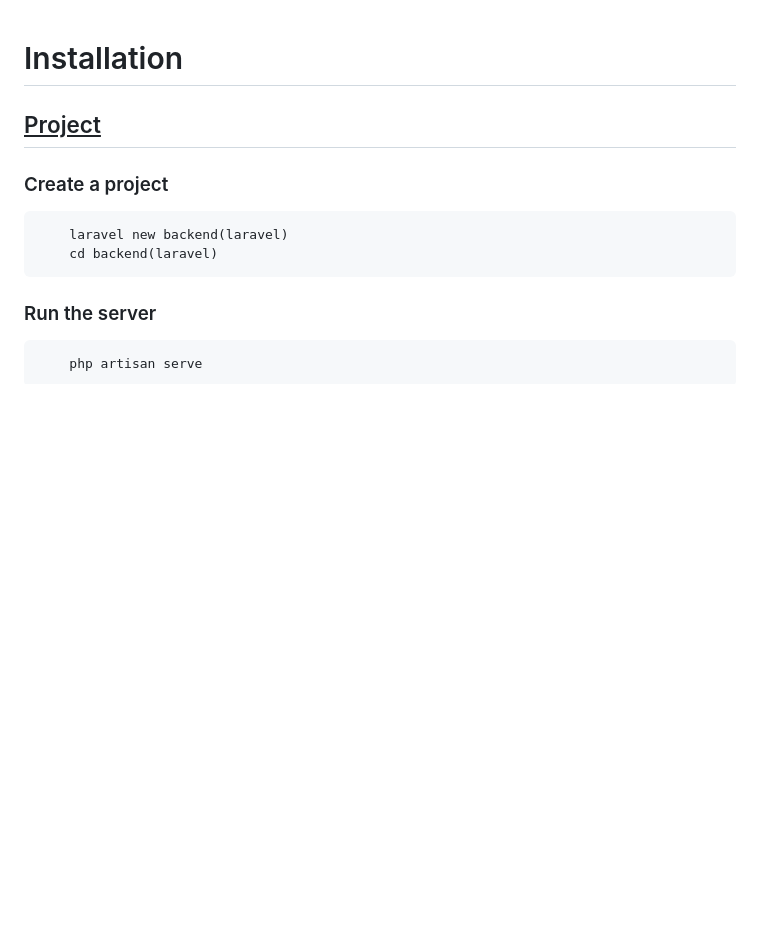
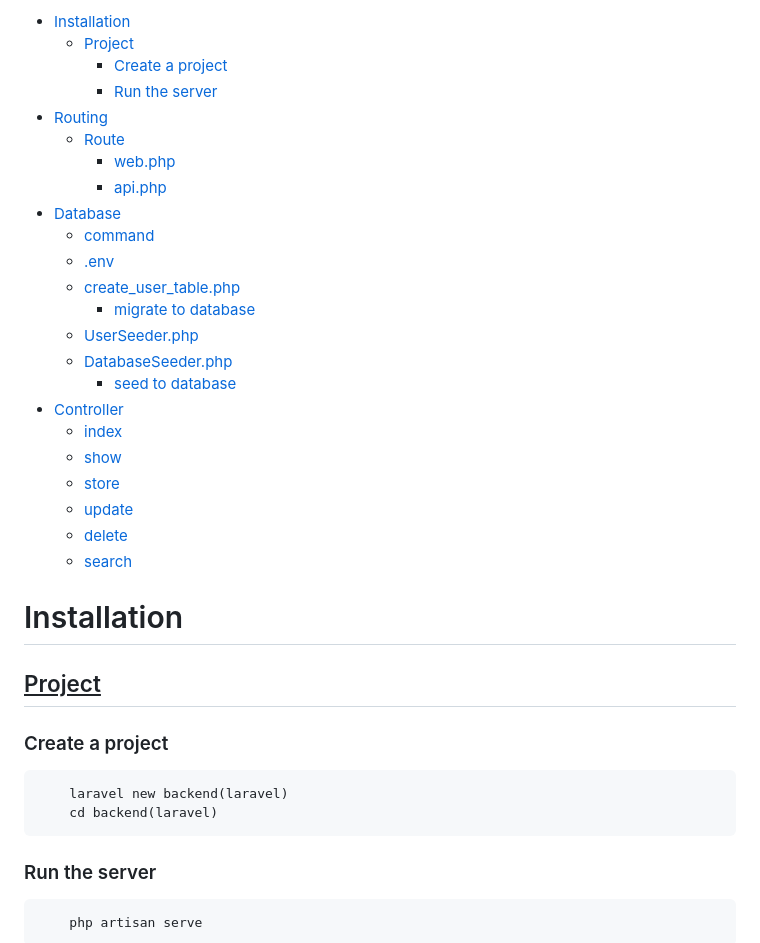
Before and after one commit to Pantho-Haque/PersonalNotes, a Markdown page: Laravel/publicAPI.md, the part around the change. GitHub-like rendering; blank space fills up the shorter version.

Commit message:
laravel publicAPI - table of content added

```diff
--- a/Laravel/publicAPI.md
+++ b/Laravel/publicAPI.md
@@ -1,3 +1,27 @@
+- [Installation](#installation)
+  - [Project](#project)
+    - [Create a project](#create-a-project)
+    - [Run the server](#run-the-server)
+- [Routing](#routing)
+  - [Route](#route)
+    - [web.php](#webphp)
+    - [api.php](#apiphp)
+- [Database](#database)
+  - [command](#command)
+  - [.env](#env)
+  - [create\_user\_table.php](#create_user_tablephp)
+    - [migrate to database](#migrate-to-database)
+  - [UserSeeder.php](#userseederphp)
+  - [DatabaseSeeder.php](#databaseseederphp)
+    - [seed to database](#seed-to-database)
+- [Controller](#controller)
+  - [index](#index)
+  - [show](#show)
+  - [store](#store)
+  - [update](#update)
+  - [delete](#delete)
+  - [search](#search)
+
 # Installation
 
 ## <u>Project</u>
```
